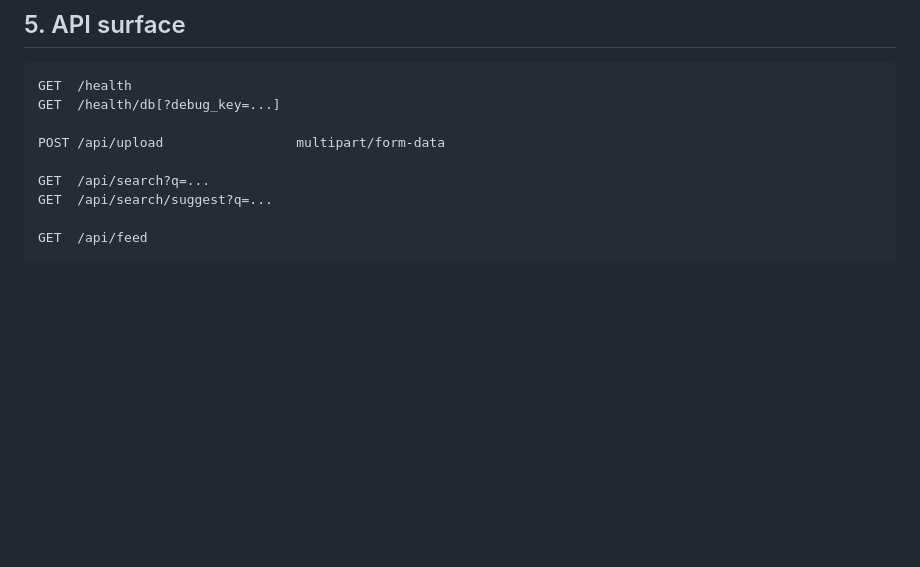
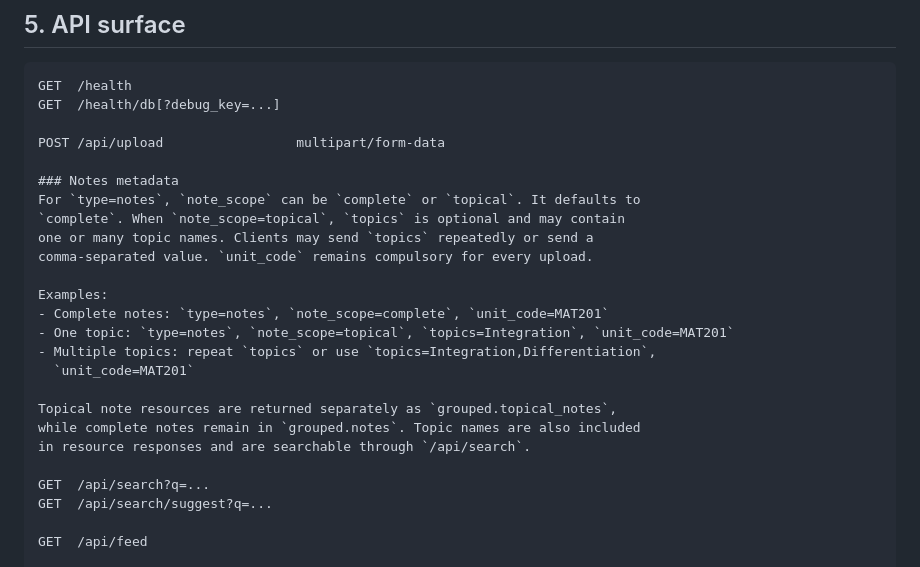
Before and after one commit to Braddock20/Communitylib, a Markdown page: README.md, the part around the change. GitHub-like rendering; blank space fills up the shorter version.

Commit message:
Update via gpush

```diff
--- a/README.md
+++ b/README.md
@@ -143,6 +143,22 @@ GET  /health/db[?debug_key=...]
 
 POST /api/upload                 multipart/form-data
 
+### Notes metadata
+For `type=notes`, `note_scope` can be `complete` or `topical`. It defaults to
+`complete`. When `note_scope=topical`, `topics` is optional and may contain
+one or many topic names. Clients may send `topics` repeatedly or send a
+comma-separated value. `unit_code` remains compulsory for every upload.
+
+Examples:
+- Complete notes: `type=notes`, `note_scope=complete`, `unit_code=MAT201`
+- One topic: `type=notes`, `note_scope=topical`, `topics=Integration`, `unit_code=MAT201`
+- Multiple topics: repeat `topics` or use `topics=Integration,Differentiation`,
+  `unit_code=MAT201`
+
+Topical note resources are returned separately as `grouped.topical_notes`,
+while complete notes remain in `grouped.notes`. Topic names are also included
+in resource responses and are searchable through `/api/search`.
+
 GET  /api/search?q=...
 GET  /api/search/suggest?q=...
 
```
